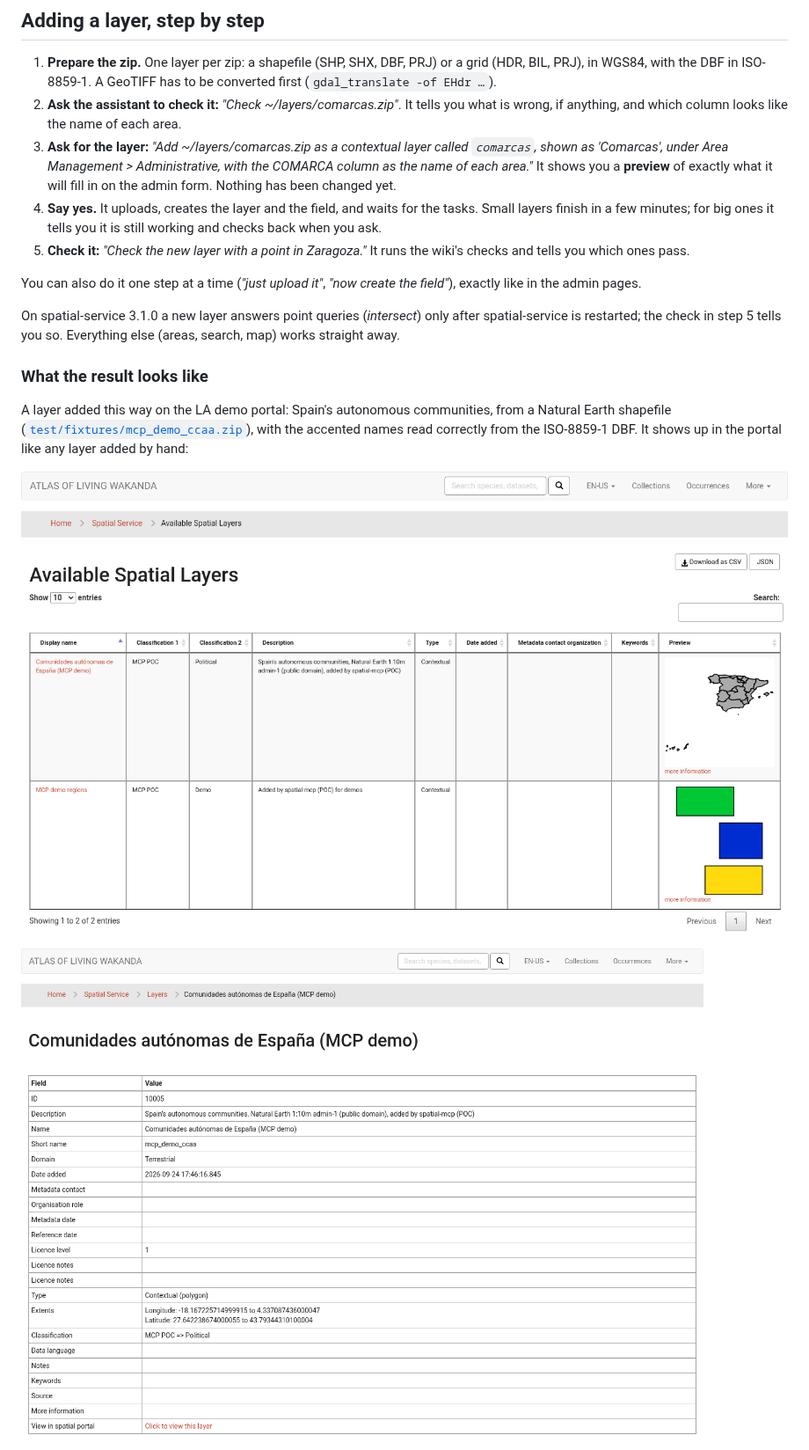
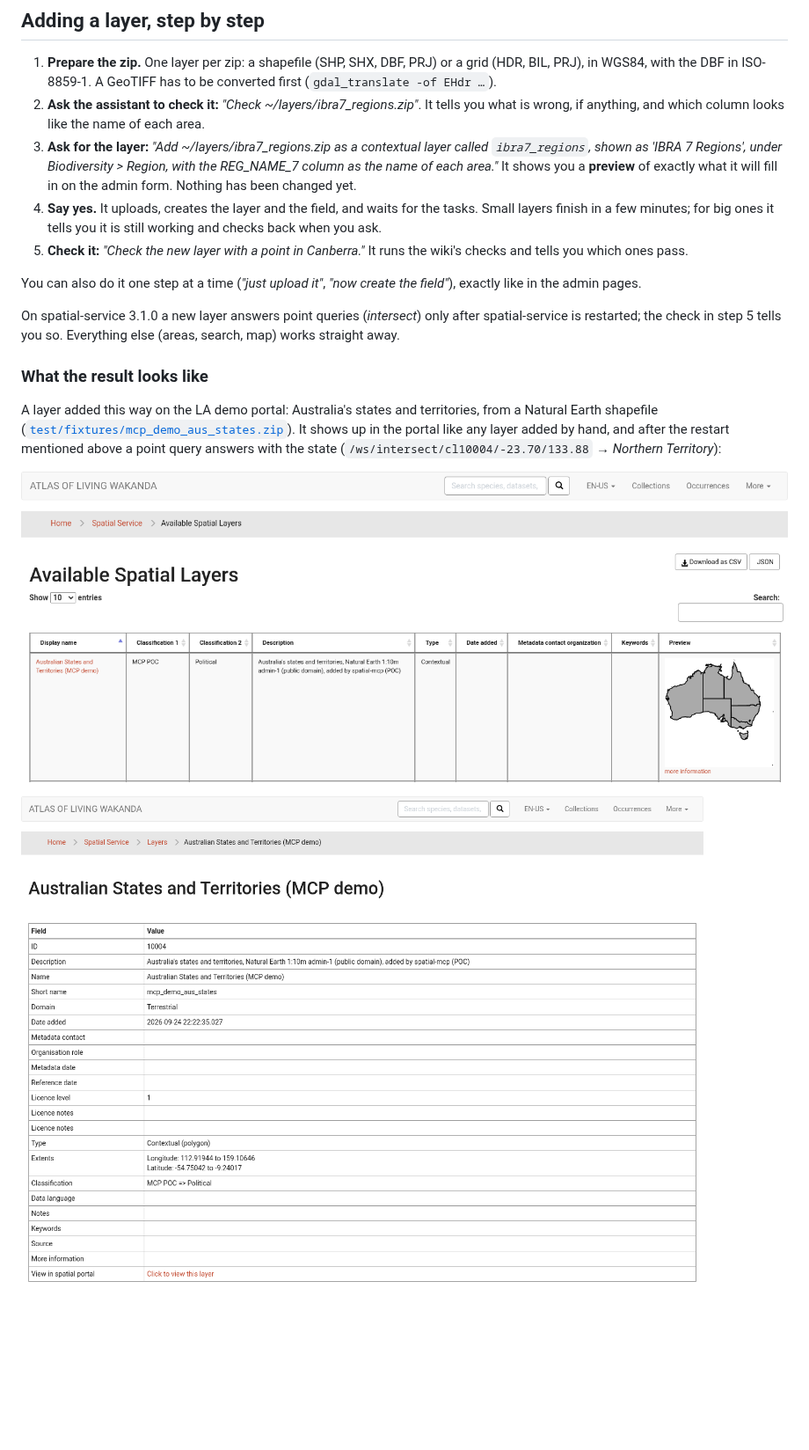
Before and after one commit to living-atlases/spatial-mcp, a Markdown page: README.md, the part around one of its changes. Shown at 88% size. Drawn GitHub-style; pictures changed too: docs/img/layer-detail.png, docs/img/layers-list.png; blank space fills up the shorter version.

Commit message:
README: Australian examples and screenshots (states and territories added with spatial-mcp on the LA demo portal)

```diff
--- a/README.md
+++ b/README.md
@@ -97,14 +97,14 @@ To update it later: `git pull && npm ci && npm run build` in the same folder, th
 
 1. **Prepare the zip.** One layer per zip: a shapefile (SHP, SHX, DBF, PRJ) or a grid (HDR, BIL, PRJ), in WGS84,
    with the DBF in ISO-8859-1. A GeoTIFF has to be converted first (`gdal_translate -of EHdr …`).
-2. **Ask the assistant to check it:** *"Check ~/layers/comarcas.zip"*. It tells you what is wrong, if anything,
+2. **Ask the assistant to check it:** *"Check ~/layers/ibra7_regions.zip"*. It tells you what is wrong, if anything,
    and which column looks like the name of each area.
-3. **Ask for the layer:** *"Add ~/layers/comarcas.zip as a contextual layer called `comarcas`, shown as
-   'Comarcas', under Area Management > Administrative, with the COMARCA column as the name of each area."*
+3. **Ask for the layer:** *"Add ~/layers/ibra7_regions.zip as a contextual layer called `ibra7_regions`, shown as
+   'IBRA 7 Regions', under Biodiversity > Region, with the REG_NAME_7 column as the name of each area."*
    It shows you a **preview** of exactly what it will fill in on the admin form. Nothing has been changed yet.
 4. **Say yes.** It uploads, creates the layer and the field, and waits for the tasks. Small layers finish in a
    few minutes; for big ones it tells you it is still working and checks back when you ask.
-5. **Check it:** *"Check the new layer with a point in Zaragoza."* It runs the wiki's checks and tells you which
+5. **Check it:** *"Check the new layer with a point in Canberra."* It runs the wiki's checks and tells you which
    ones pass.
 
 You can also do it one step at a time (*"just upload it"*, *"now create the field"*), exactly like in the admin pages.
@@ -114,9 +114,10 @@ the check in step 5 tells you so. Everything else (areas, search, map) works str
 
 ### What the result looks like
 
-A layer added this way on the LA demo portal: Spain's autonomous communities, from a Natural Earth shapefile
-([`test/fixtures/mcp_demo_ccaa.zip`](test/fixtures/mcp_demo_ccaa.zip)), with the accented names read correctly
-from the ISO-8859-1 DBF. It shows up in the portal like any layer added by hand:
+A layer added this way on the LA demo portal: Australia's states and territories, from a Natural Earth shapefile
+([`test/fixtures/mcp_demo_aus_states.zip`](test/fixtures/mcp_demo_aus_states.zip)). It shows up in the portal like
+any layer added by hand, and after the restart mentioned above a point query answers with the state
+(`/ws/intersect/cl10004/-23.70/133.88` → *Northern Territory*):
 
 ![The layer in the portal's list of layers](docs/img/layers-list.png)
 
```
Also changed, not shown: other parts of README.md (+1 -1 lines), docs/img/map-geoserver.jpg.
